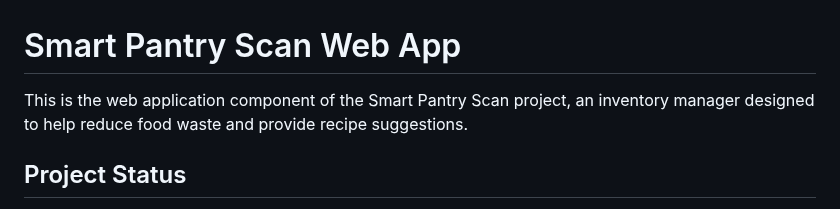
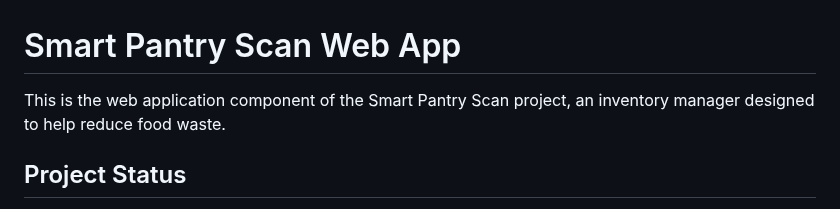
Before and after one commit to byronfedele/Smart_Pantry_Scan, a Markdown page: webApp/README.md, the part around the change. Drawn GitHub-style.

```diff
--- a/webApp/README.md
+++ b/webApp/README.md
@@ -1,6 +1,6 @@
 # Smart Pantry Scan Web App
 
-This is the web application component of the Smart Pantry Scan project, an inventory manager designed to help reduce food waste and provide recipe suggestions.
+This is the web application component of the Smart Pantry Scan project, an inventory manager designed to help reduce food waste.
 
 ## Project Status
 
```
